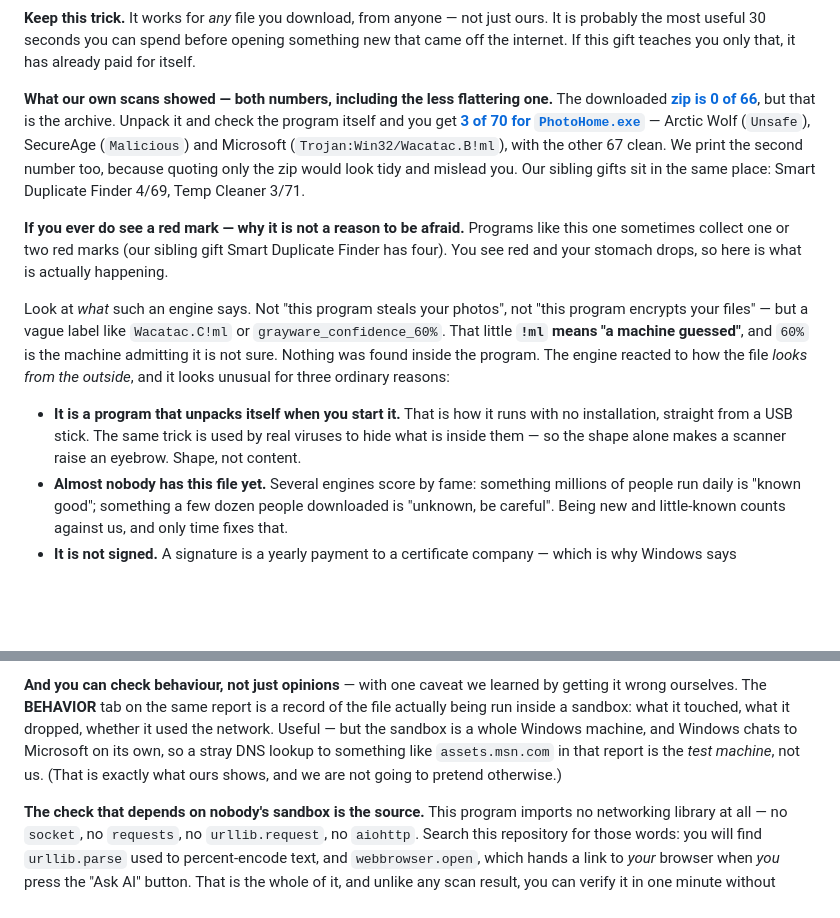
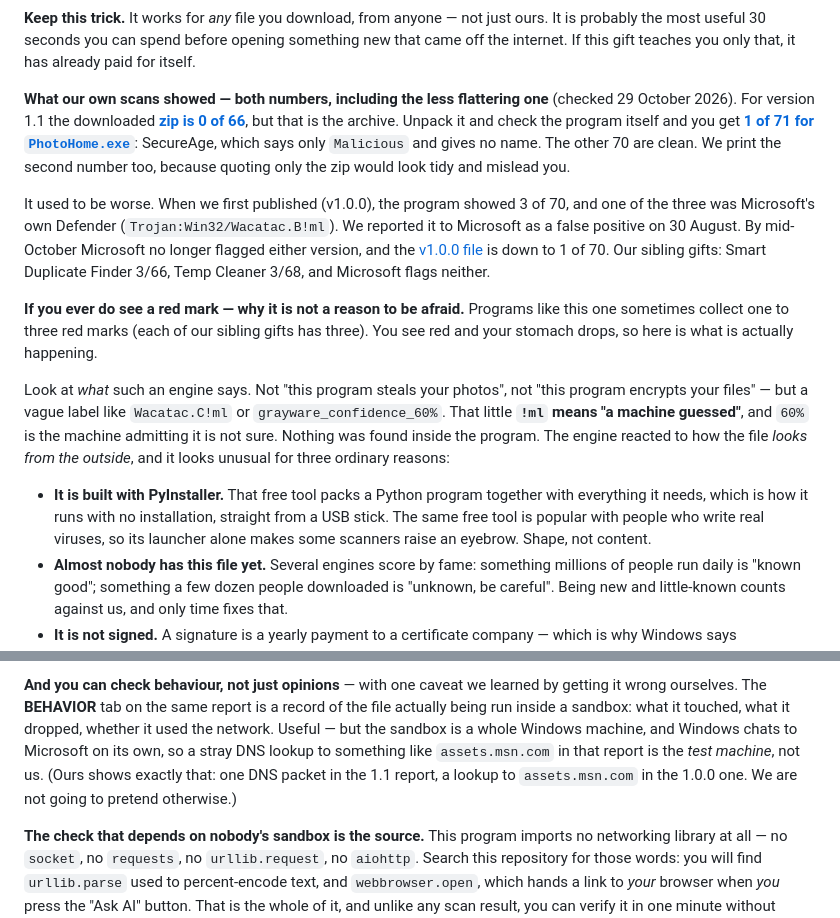
Before and after one commit to RobertasTa/foto-namai, a Markdown page: README.md, 2 parts joined by grey strips. Drawn GitHub-style; blank space fills up the shorter version.

Commit message:
README: VirusTotal numbers as of 29 Oct 2026; fix the PyInstaller reason
Microsoft no longer flags PhotoHome.exe (v1.0.0 1/70, v1.1 1/71, SecureAge
only). The numbers now point at v1.1 and carry a date. The "unpacks itself"
bullet was wrong for this program (it is a one-dir build); it now names
PyInstaller instead.

Co-Authored-By: Claude Opus 5.5 <noreply@anthropic.com>

```diff
--- a/README.md
+++ b/README.md
@@ -235,19 +235,25 @@ opening something new that came off the internet. If this gift teaches you
 only that, it has already paid for itself.
 
 **What our own scans showed — both numbers, including the less flattering
-one.** The downloaded
-**[zip is 0 of 66](https://www.virustotal.com/gui/file/1b34b9c671bca2c1ffd57cb9d441fba745e90e01250a4a5561de32e459a15dbf)**,
+one** (checked 29 October 2026). For version 1.1 the downloaded
+**[zip is 0 of 66](https://www.virustotal.com/gui/file/7c9a95ce6728180bd6bd59b93b02e74fe8e9743b006d2c6e580d501d382d78e4)**,
 but that is the archive. Unpack it and check the program itself and you get
-**[3 of 70 for `PhotoHome.exe`](https://www.virustotal.com/gui/file/d178d8a6554034aa0287e24128bfb016e64d3f7e2857808b6709b72a82fe8095)**
-— Arctic Wolf (`Unsafe`), SecureAge (`Malicious`) and Microsoft
-(`Trojan:Win32/Wacatac.B!ml`), with the other 67 clean. We print the second
-number too, because quoting only the zip would look tidy and mislead you.
-Our sibling gifts sit in the same place: Smart Duplicate Finder 4/69, Temp
-Cleaner 3/71.
+**[1 of 71 for `PhotoHome.exe`](https://www.virustotal.com/gui/file/41c032f84e5434dd80226ff305a7581a529814a98eee87908cc07a0c30a9b1c3)**:
+SecureAge, which says only `Malicious` and gives no name. The other 70 are
+clean. We print the second number too, because quoting only the zip would
+look tidy and mislead you.
+
+It used to be worse. When we first published (v1.0.0), the program showed
+3 of 70, and one of the three was Microsoft's own Defender
+(`Trojan:Win32/Wacatac.B!ml`). We reported it to Microsoft as a false
+positive on 30 August. By mid-October Microsoft no longer flagged either
+version, and the [v1.0.0 file](https://www.virustotal.com/gui/file/d178d8a6554034aa0287e24128bfb016e64d3f7e2857808b6709b72a82fe8095)
+is down to 1 of 70. Our sibling gifts: Smart Duplicate Finder 3/66, Temp
+Cleaner 3/68, and Microsoft flags neither.
 
 **If you ever do see a red mark — why it is not a reason to be afraid.**
-Programs like this one sometimes collect one or two red marks (our sibling
-gift Smart Duplicate Finder has four). You see red and your stomach drops,
+Programs like this one sometimes collect one to three red marks (each of
+our sibling gifts has three). You see red and your stomach drops,
 so here is what is actually happening.
 
 Look at *what* such an engine says. Not "this program steals your photos",
@@ -257,10 +263,11 @@ machine guessed"**, and `60%` is the machine admitting it is not sure.
 Nothing was found inside the program. The engine reacted to how the file
 *looks from the outside*, and it looks unusual for three ordinary reasons:
 
-- **It is a program that unpacks itself when you start it.** That is how it
-  runs with no installation, straight from a USB stick. The same trick is
-  used by real viruses to hide what is inside them — so the shape alone
-  makes a scanner raise an eyebrow. Shape, not content.
+- **It is built with PyInstaller.** That free tool packs a Python program
+  together with everything it needs, which is how it runs with no
+  installation, straight from a USB stick. The same free tool is popular
+  with people who write real viruses, so its launcher alone makes some
+  scanners raise an eyebrow. Shape, not content.
 - **Almost nobody has this file yet.** Several engines score by fame:
   something millions of people run daily is "known good"; something a few
   dozen people downloaded is "unknown, be careful". Being new and
@@ -283,8 +290,9 @@ report is a record of the file actually being run inside a sandbox: what it
 touched, what it dropped, whether it used the network. Useful — but the
 sandbox is a whole Windows machine, and Windows chats to Microsoft on its
 own, so a stray DNS lookup to something like `assets.msn.com` in that report
-is the *test machine*, not us. (That is exactly what ours shows, and we are
-not going to pretend otherwise.)
+is the *test machine*, not us. (Ours shows exactly that: one DNS packet in
+the 1.1 report, a lookup to `assets.msn.com` in the 1.0.0 one. We are not
+going to pretend otherwise.)
 
 **The check that depends on nobody's sandbox is the source.** This program
 imports no networking library at all — no `socket`, no `requests`, no
```
